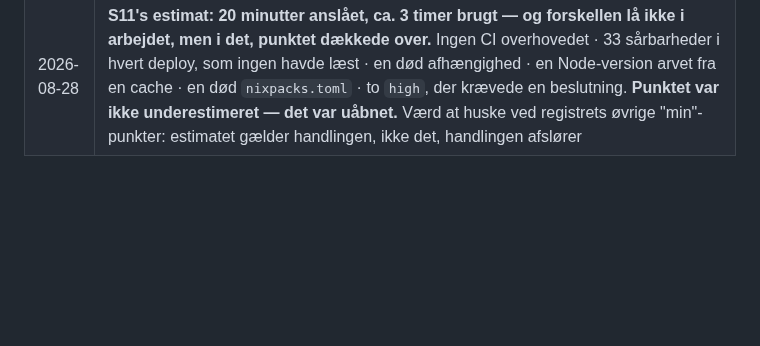
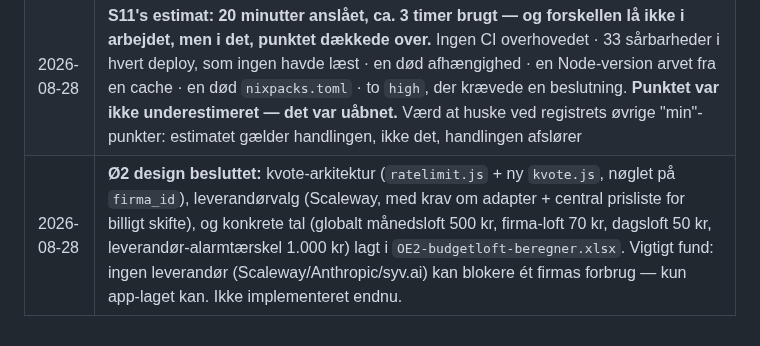
Before and after one commit to AnneAnn-dev/sms-backend, a Markdown page: docs/RISIKOREGISTER.md, the part around one of its changes. Drawn GitHub-style; blank space fills up the shorter version.

```diff
--- a/docs/RISIKOREGISTER.md
+++ b/docs/RISIKOREGISTER.md
@@ -607,3 +607,4 @@ Desuden gælder tjeklisten øverst uændret, plus modulets egne invarianter: kvo
 | 2026-08-28 | ⚠️ **`packageManager` tilføjet og fjernet igen samme dag — en rettelse kan tilføje en ny angrebsflade.** Feltet blev tilføjet, fordi Railpack selv beder om det i build-loggen. Næste build viste prisen: `npm i -g corepack@latest && corepack enable && corepack prepare --activate` foran install-trinnet, altså en **upinnet `@latest`-installation i hvert produktionsbuild** — i netop det punkt, der handler om forsyningskæde. Fjernet igen; `engines` gør arbejdet, og npm følger med Node. **Lærdom: en anbefaling fra leverandørens eget værktøj er ikke nødvendigvis en anbefaling til dit formål — og build-loggen er den eneste dommer** |
 | 2026-08-28 | **Dependabot bekræftet LÆST, ikke bare slået til.** `network/updates` viser både `package.json` (npm) og `.github/workflows/ci.yml` (github-actions) uden konfigurationsfejl. **S2's lærdom anvendt: en knap, der lader sig slå til, er ikke et forsvar.** Her kostede efterprøvningen ti sekunder |
 | 2026-08-28 | **S11's estimat: 20 minutter anslået, ca. 3 timer brugt — og forskellen lå ikke i arbejdet, men i det, punktet dækkede over.** Ingen CI overhovedet · 33 sårbarheder i hvert deploy, som ingen havde læst · en død afhængighed · en Node-version arvet fra en cache · en død `nixpacks.toml` · to `high`, der krævede en beslutning. **Punktet var ikke underestimeret — det var uåbnet.** Værd at huske ved registrets øvrige \"min\"-punkter: estimatet gælder handlingen, ikke det, handlingen afslører |
+| 2026-08-28 | **Ø2 design besluttet:** kvote-arkitektur (`ratelimit.js` + ny `kvote.js`, nøglet på `firma_id`), leverandørvalg (Scaleway, med krav om adapter + central prisliste for billigt skifte), og konkrete tal (globalt månedsloft 500 kr, firma-loft 70 kr, dagsloft 50 kr, leverandør-alarmtærskel 1.000 kr) lagt i `OE2-budgetloft-beregner.xlsx`. Vigtigt fund: ingen leverandør (Scaleway/Anthropic/syv.ai) kan blokere ét firmas forbrug — kun app-laget kan. Ikke implementeret endnu. |
```
Also changed, not shown: other parts of docs/RISIKOREGISTER.md (+1 -1 lines), docs/tilbud-primer.md (+62 -9 lines).
